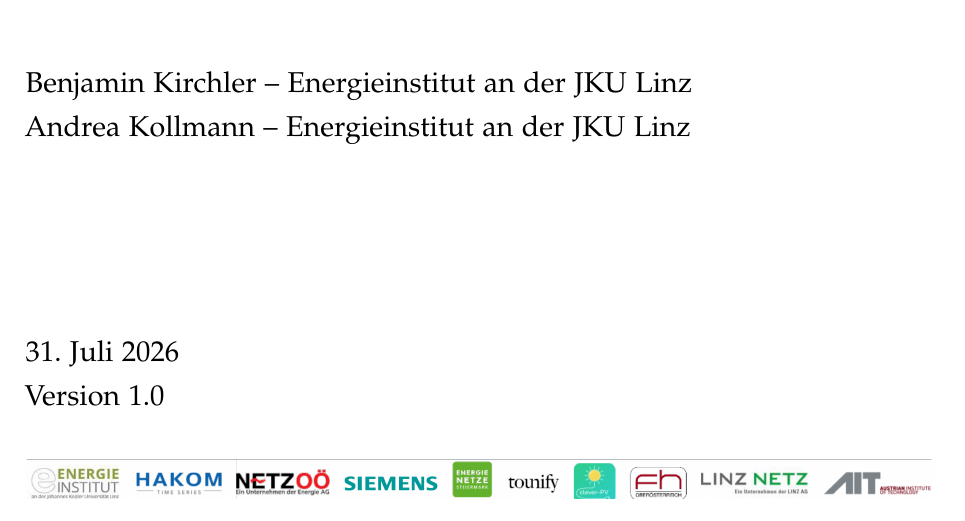
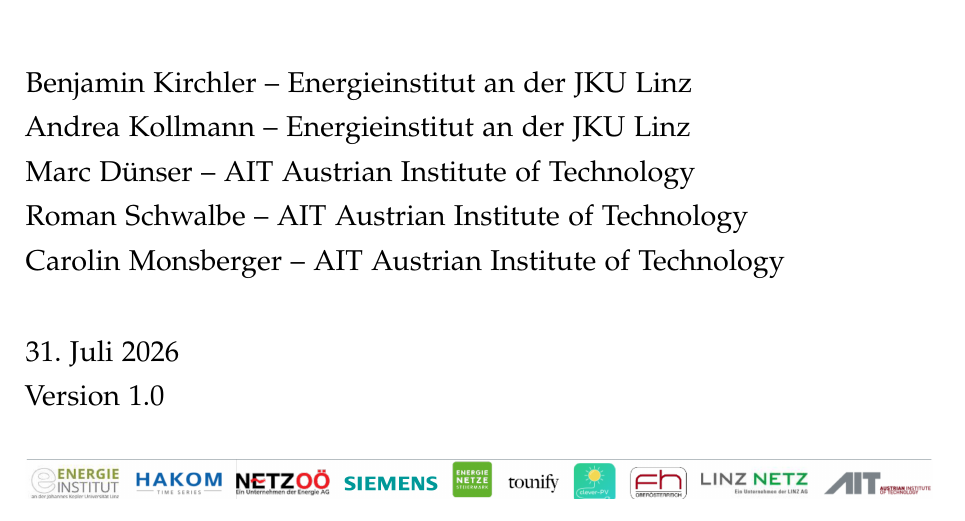
Before and after one commit to benjaminkirchler/INNOnet-Auswertung-AIT-EI-JKU, a LaTeX document (paper/main.tex, which reads paper/titlepage.tex): part of page 1 of 24, cut so that both start at the same text. Compiled offline with pdfLaTeX.

Commit message:
Add AIT co-authors (Dünser, Schwalbe, Monsberger) to the cover

```diff
--- a/paper/titlepage.tex
+++ b/paper/titlepage.tex
@@ -15,7 +15,10 @@
   der Effekte lastabh\"angiger Tarife als Beitrag zu Szenarien der Energiewende}
 \newcommand{\reportauthors}{%
   Benjamin Kirchler -- Energieinstitut an der JKU Linz\\
-  Andrea Kollmann -- Energieinstitut an der JKU Linz%
+  Andrea Kollmann -- Energieinstitut an der JKU Linz\\
+  Marc D\"unser -- AIT Austrian Institute of Technology\\
+  Roman Schwalbe -- AIT Austrian Institute of Technology\\
+  Carolin Monsberger -- AIT Austrian Institute of Technology%
 }
 \newcommand{\reportdate}{\today}
 \newcommand{\reportversion}{1.0}
```
